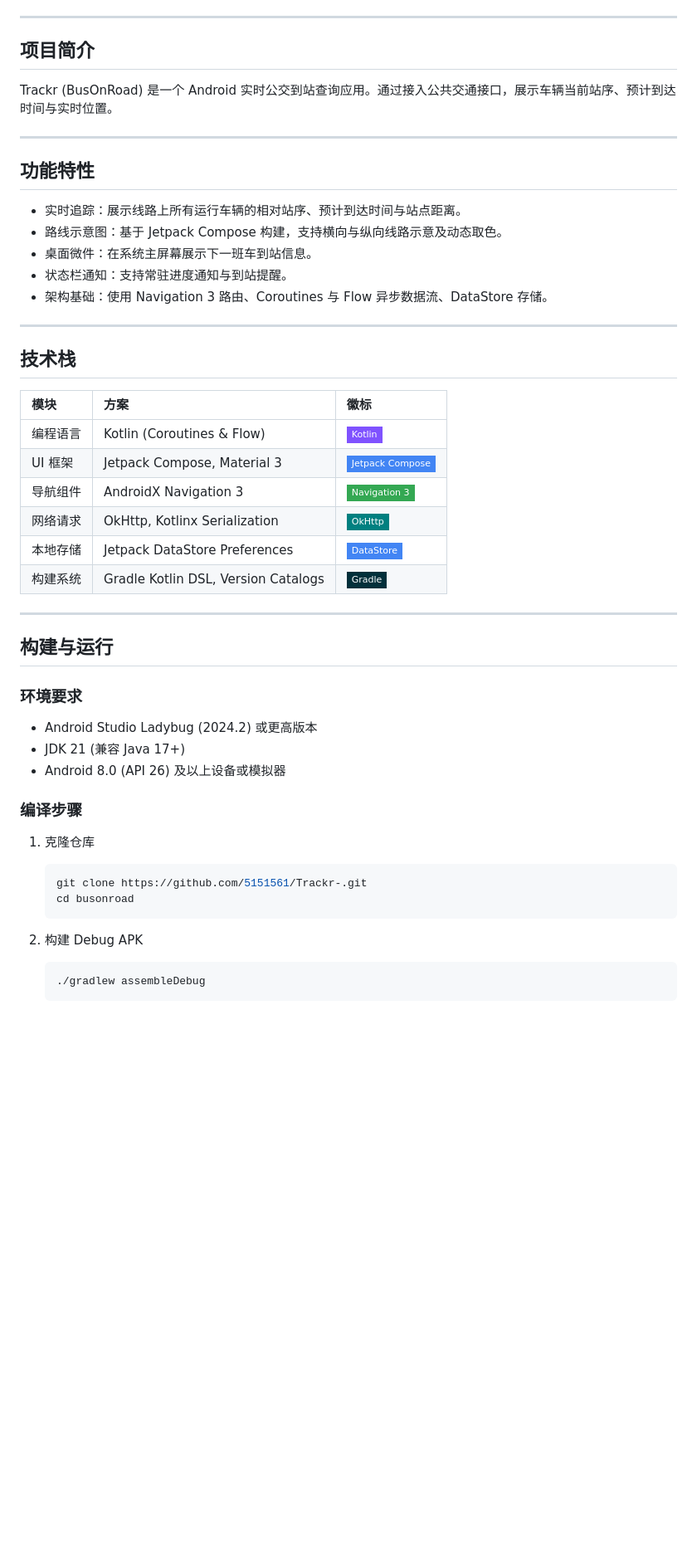
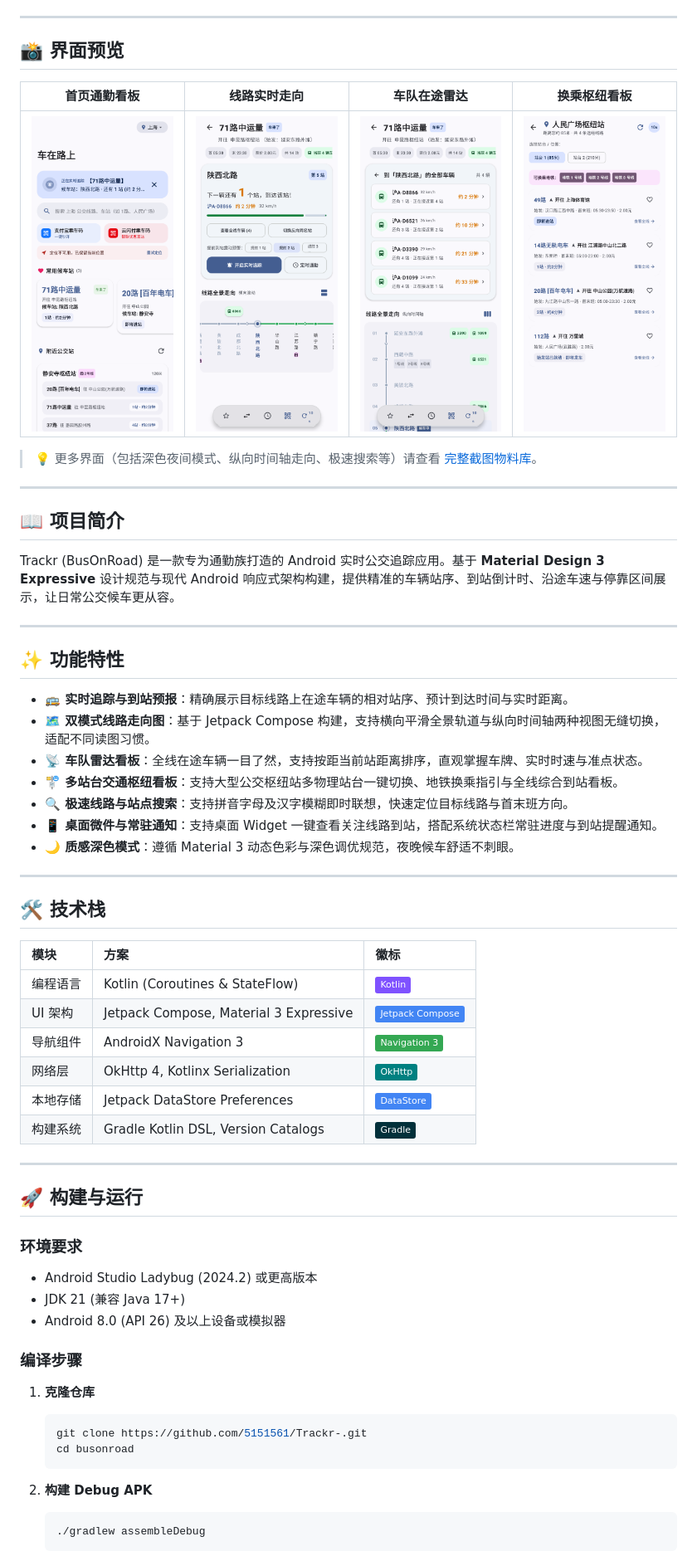
Before and after one commit to 5151561/Trackr, a Markdown page: README.md, the part around one of its changes. Shown at 83% size. Drawn GitHub-style; badges without logos; blank space fills up the shorter version.

````diff
--- a/README.md
+++ b/README.md
@@ -35,36 +31,48 @@
 
 ---
 
-## 项目简介
+## 📸 界面预览
 
-Trackr (BusOnRoad) 是一个 Android 实时公交到站查询应用。通过接入公共交通接口，展示车辆当前站序、预计到达时间与实时位置。
+| 首页通勤看板 | 线路实时走向 | 车队在途雷达 | 换乘枢纽看板 |
+| :---: | :---: | :---: | :---: |
+| <img src="screenshots/01_home_screen_light.png" width="240" alt="首页通勤看板" /> | <img src="screenshots/02_line_detail_horizontal.png" width="240" alt="线路实时走向" /> | <img src="screenshots/04_fleet_radar_bus_list.png" width="240" alt="车队在途雷达" /> | <img src="screenshots/05_stop_detail_hub.png" width="240" alt="换乘枢纽看板" /> |
+
+> 💡 更多界面（包括深色夜间模式、纵向时间轴走向、极速搜索等）请查看 [完整截图物料库](screenshots/index.html)。
 
 ---
 
-## 功能特性
+## 📖 项目简介
 
-- 实时追踪：展示线路上所有运行车辆的相对站序、预计到达时间与站点距离。
-- 路线示意图：基于 Jetpack Compose 构建，支持横向与纵向线路示意及动态取色。
-- 桌面微件：在系统主屏幕展示下一班车到站信息。
-- 状态栏通知：支持常驻进度通知与到站提醒。
-- 架构基础：使用 Navigation 3 路由、Coroutines 与 Flow 异步数据流、DataStore 存储。
+Trackr (BusOnRoad) 是一款专为通勤族打造的 Android 实时公交追踪应用。基于 **Material Design 3 Expressive** 设计规范与现代 Android 响应式架构构建，提供精准的车辆站序、到站倒计时、沿途车速与停靠区间展示，让日常公交候车更从容。
 
 ---
 
-## 技术栈
+## ✨ 功能特性
+
+- **🚌 实时追踪与到站预报**：精确展示目标线路上在途车辆的相对站序、预计到达时间与实时距离。
+- **🗺️ 双模式线路走向图**：基于 Jetpack Compose 构建，支持横向平滑全景轨道与纵向时间轴两种视图无缝切换，适配不同读图习惯。
+- **📡 车队雷达看板**：全线在途车辆一目了然，支持按距当前站距离排序，直观掌握车牌、实时时速与准点状态。
+- **🚏 多站台交通枢纽看板**：支持大型公交枢纽站多物理站台一键切换、地铁换乘指引与全线综合到站看板。
+- **🔍 极速线路与站点搜索**：支持拼音字母及汉字模糊即时联想，快速定位目标线路与首末班方向。
+- **📱 桌面微件与常驻通知**：支持桌面 Widget 一键查看关注线路到站，搭配系统状态栏常驻进度与到站提醒通知。
+- **🌙 质感深色模式**：遵循 Material 3 动态色彩与深色调优规范，夜晚候车舒适不刺眼。
+
+---
+
+## 🛠️ 技术栈
 
 | 模块 | 方案 | 徽标 |
 | :--- | :--- | :--- |
-| 编程语言 | Kotlin (Coroutines & Flow) | <img src="https://img.shields.io/badge/Kotlin-7F52FF?style=flat-square&logo=kotlin&logoColor=white" /> |
-| UI 框架 | Jetpack Compose, Material 3 | <img src="https://img.shields.io/badge/Jetpack_Compose-4285F4?style=flat-square&logo=jetpackcompose&logoColor=white" /> |
-| 导航组件 | AndroidX Navigation 3 | <img src="https://img.shields.io/badge/Navigation_3-34A853?style=flat-square&logo=android" /> |
-| 网络请求 | OkHttp, Kotlinx Serialization | <img src="https://img.shields.io/badge/OkHttp-008080?style=flat-square" /> |
-| 本地存储 | Jetpack DataStore Preferences | <img src="https://img.shields.io/badge/DataStore-4285F4?style=flat-square&logo=google" /> |
-| 构建系统 | Gradle Kotlin DSL, Version Catalogs | <img src="https://img.shields.io/badge/Gradle-02303A?style=flat-square&logo=gradle&logoColor=white" /> |
+| 编程语言 | Kotlin (Coroutines & StateFlow) | <img src="https://img.shields.io/badge/Kotlin-7F52FF?style=flat&logo=kotlin&logoColor=white" /> |
+| UI 架构 | Jetpack Compose, Material 3 Expressive | <img src="https://img.shields.io/badge/Jetpack_Compose-4285F4?style=flat&logo=jetpackcompose&logoColor=white" /> |
+| 导航组件 | AndroidX Navigation 3 | <img src="https://img.shields.io/badge/Navigation_3-34A853?style=flat&logo=android" /> |
+| 网络层 | OkHttp 4, Kotlinx Serialization | <img src="https://img.shields.io/badge/OkHttp-008080?style=flat" /> |
+| 本地存储 | Jetpack DataStore Preferences | <img src="https://img.shields.io/badge/DataStore-4285F4?style=flat&logo=google" /> |
+| 构建系统 | Gradle Kotlin DSL, Version Catalogs | <img src="https://img.shields.io/badge/Gradle-02303A?style=flat&logo=gradle&logoColor=white" /> |
 
 ---
 
-## 构建与运行
+## 🚀 构建与运行
 
 ### 环境要求
 
@@ -74,13 +82,13 @@ Trackr (BusOnRoad) 是一个 Android 实时公交到站查询应用。通过接
 
 ### 编译步骤
 
-1. 克隆仓库
+1. **克隆仓库**
    ```bash
    git clone https://github.com/5151561/Trackr-.git
    cd busonroad
    ```
 
-2. 构建 Debug APK
+2. **构建 Debug APK**
    ```bash
    ./gradlew assembleDebug
    ```
````
Also changed, not shown: other parts of README.md (+17 -20 lines).
